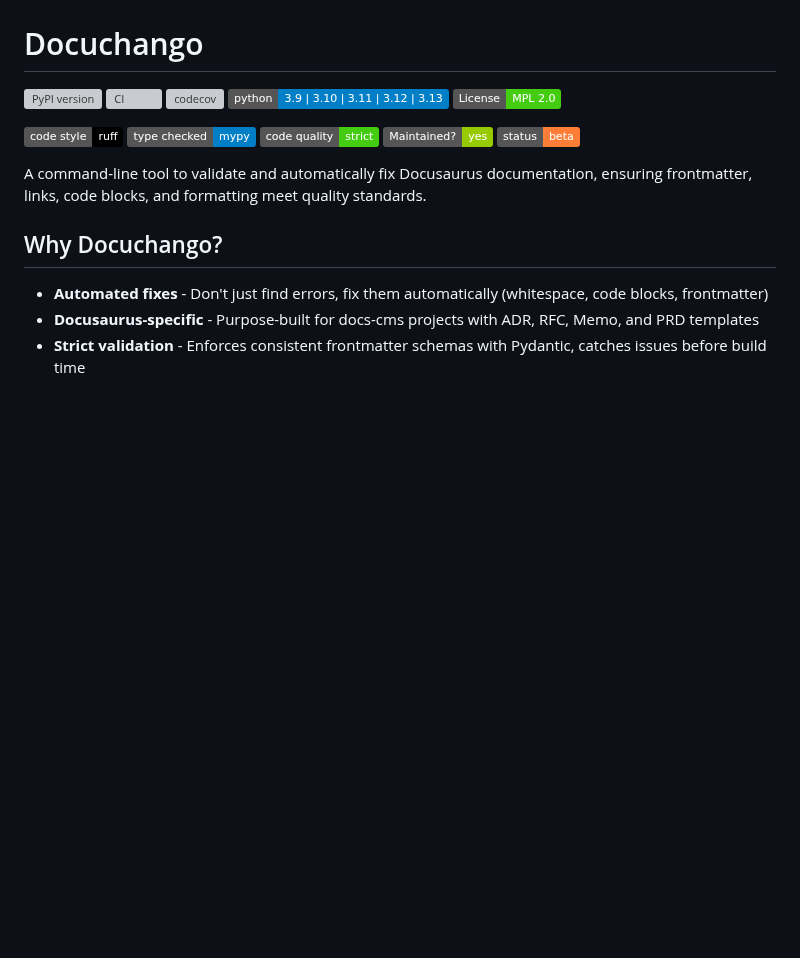
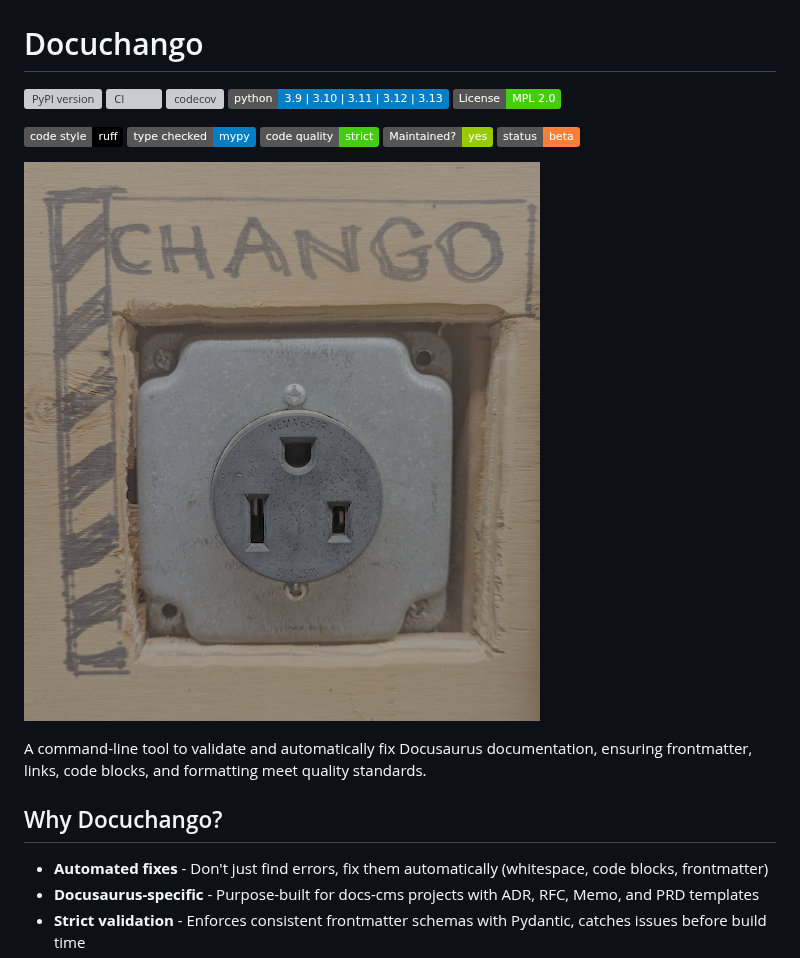
Before and after one commit to jrepp/docuchango, a Markdown page: README.md, the part around the change. Drawn GitHub-style; pictures changed too: docs-cms/imgs/docuchango.png (added); badges without logos; blank space fills up the shorter version; grey boxes are pictures that could not be loaded.

Commit message:
feat: add docuchango logo to README

```diff
--- a/README.md
+++ b/README.md
@@ -11,6 +11,8 @@
 [![Code quality: strict](https://img.shields.io/badge/code%20quality-strict-brightgreen.svg)](pyproject.toml)
 [![Maintenance](https://img.shields.io/badge/Maintained%3F-yes-green.svg)](https://github.com/jrepp/docuchango/graphs/commit-activity)
 [![Development Status](https://img.shields.io/badge/status-beta-orange.svg)](https://github.com/jrepp/docuchango)
+
+![Docuchango](docs-cms/imgs/docuchango.png)
 
 A command-line tool to validate and automatically fix Docusaurus documentation, ensuring frontmatter, links, code blocks, and formatting meet quality standards.
 
```
